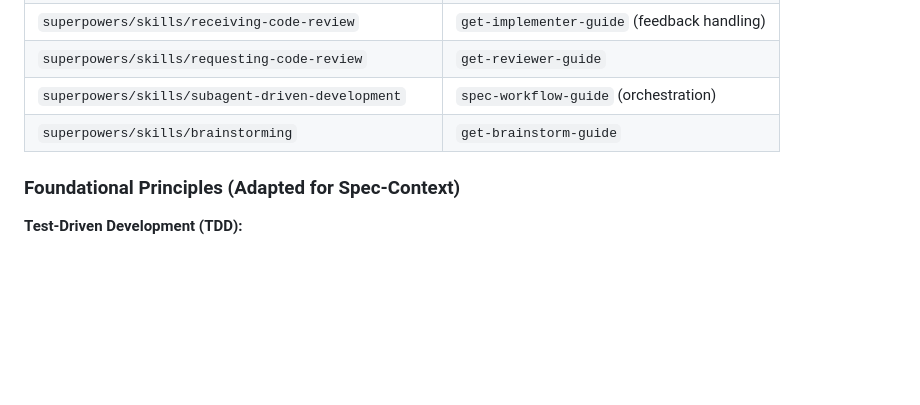
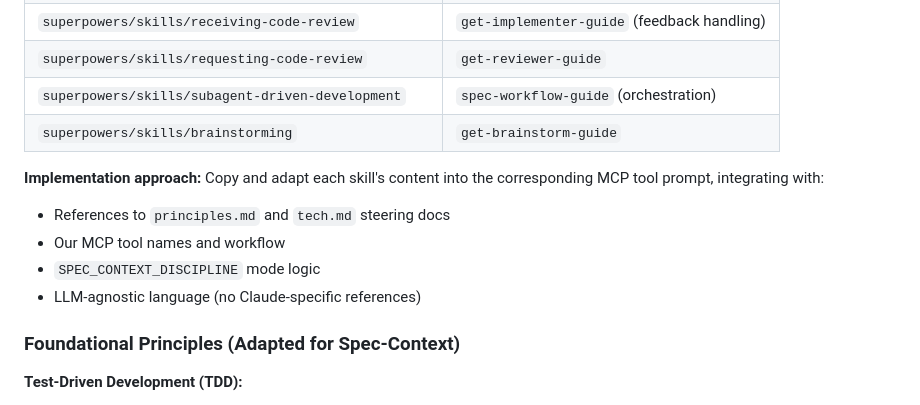
Before and after one commit to madebymlai/spec-context-mcp, a Markdown page: docs/plans/2026-02-05-discipline-workflow-design.md, the part around the change. GitHub-like rendering; blank space fills up the shorter version.

Commit message:
Add implementation approach for adapting skills

```diff
--- a/docs/plans/2026-02-05-discipline-workflow-design.md
+++ b/docs/plans/2026-02-05-discipline-workflow-design.md
@@ -16,6 +16,12 @@ The following skills are adapted into the MCP tool prompts (`get-implementer-gui
 | `superpowers/skills/requesting-code-review` | `get-reviewer-guide` |
 | `superpowers/skills/subagent-driven-development` | `spec-workflow-guide` (orchestration) |
 | `superpowers/skills/brainstorming` | `get-brainstorm-guide` |
+
+**Implementation approach:** Copy and adapt each skill's content into the corresponding MCP tool prompt, integrating with:
+- References to `principles.md` and `tech.md` steering docs
+- Our MCP tool names and workflow
+- `SPEC_CONTEXT_DISCIPLINE` mode logic
+- LLM-agnostic language (no Claude-specific references)
 
 ### Foundational Principles (Adapted for Spec-Context)
 
```
